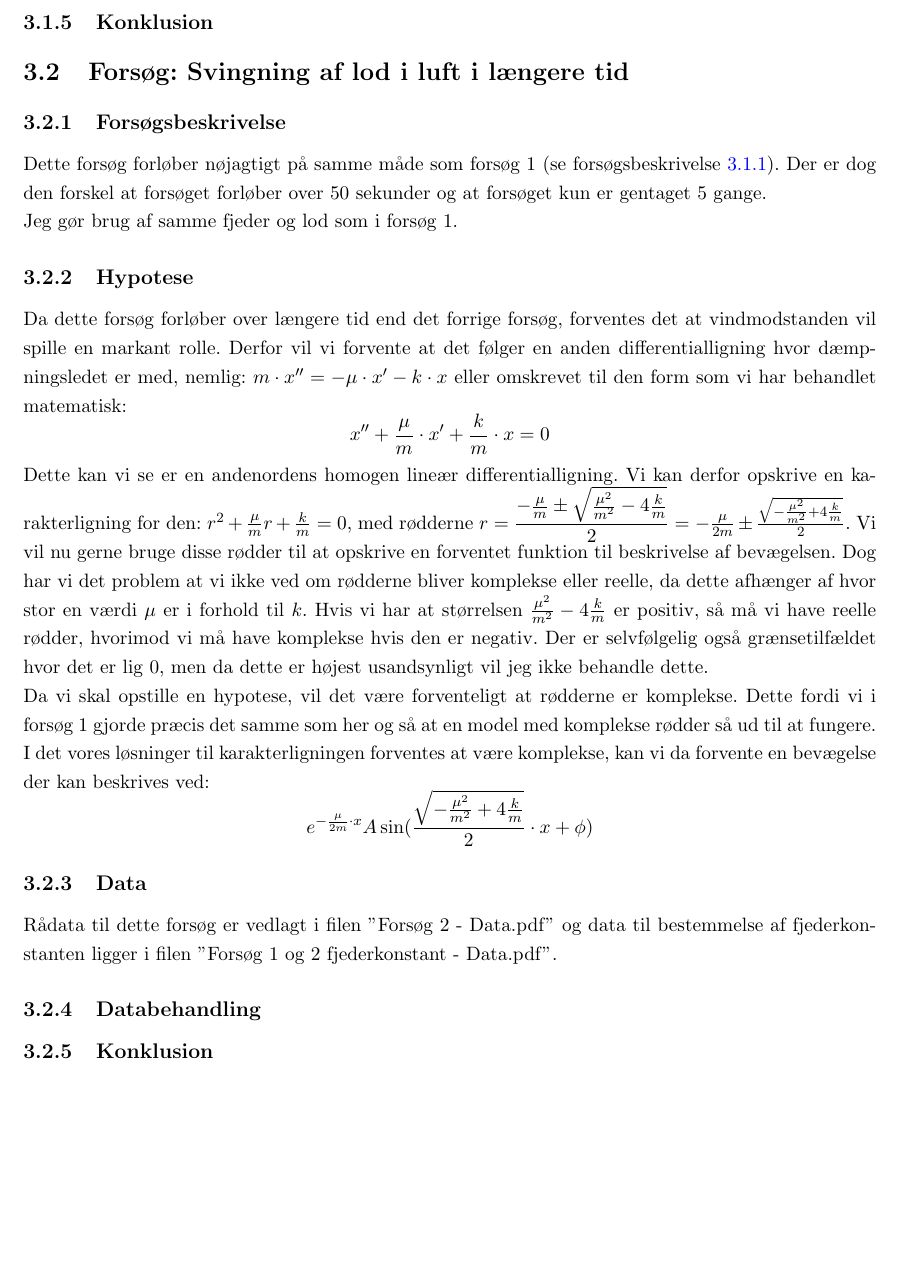
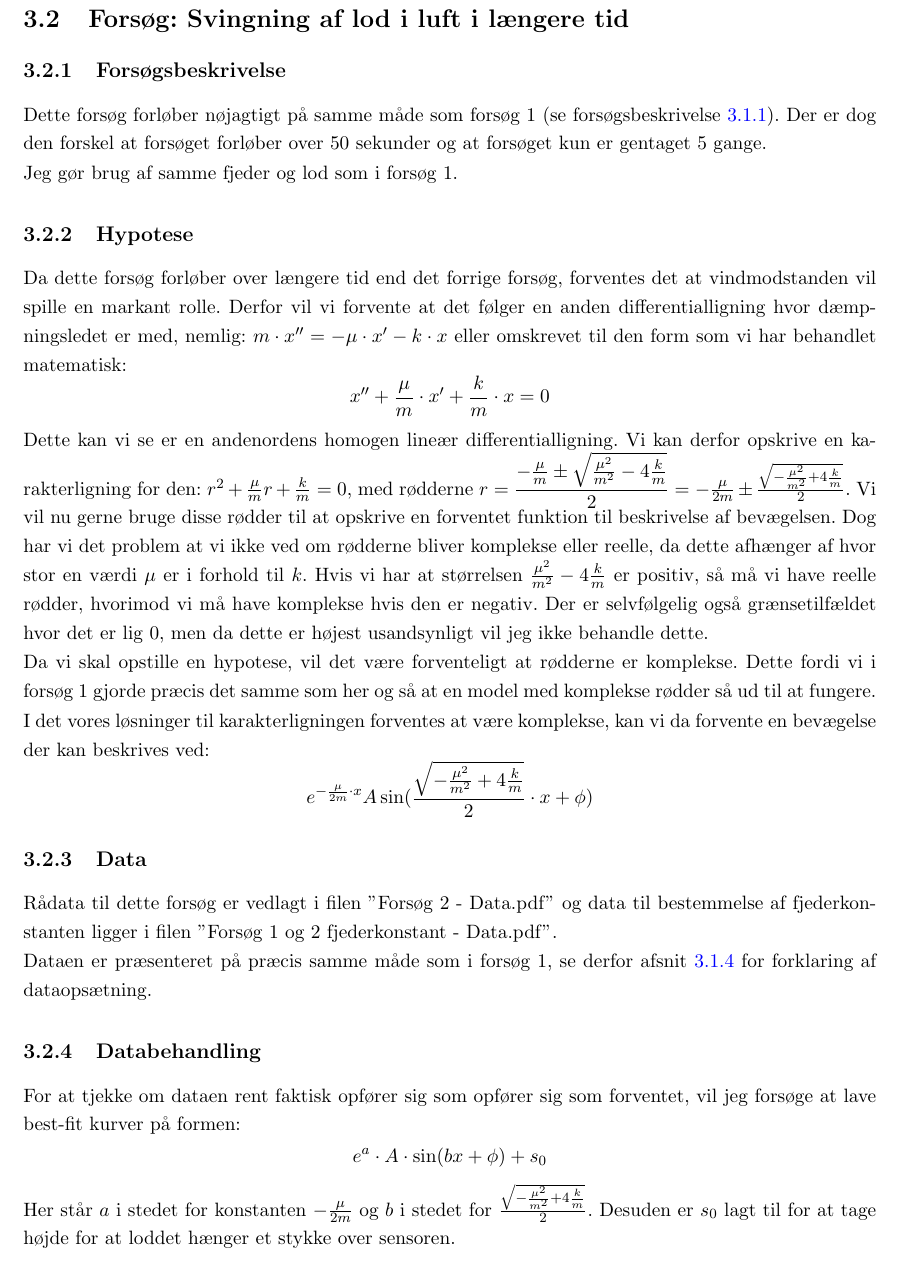
Before and after one commit to mikkelbjoern/SRP---Den-harmoniske-svingning, a LaTeX book (main.tex, which reads Kapitel3/Eksperiment2.tex): part of page 15 of 16 before the commit and part of page 15 of 17 after it, cut at the place of the change, the shorter picture padded with empty space. Compiled offline with pdfLaTeX.

Commit message:
Introduktion til databehandling af exp2

```diff
--- a/Kapitel3/Eksperiment2.tex
+++ b/Kapitel3/Eksperiment2.tex
@@ -6,7 +6,7 @@ Der er dog den forskel at forsøget forløber over $50$ sekunder og at forsøget
 
 Jeg gør brug af samme fjeder og lod som i forsøg 1.
 
-\subsection{Hypotese}
+\subsection{Hypotese}\label{exp2: Hypotese}
 Da dette forsøg forløber over længere tid end det forrige forsøg, forventes det at vindmodstanden vil spille en markant rolle.
 Derfor vil vi forvente at det følger en anden differentialligning hvor dæmpningsledet er med, nemlig:
 $m\cdot x''= -\mu \cdot x' - k\cdot x$
@@ -29,7 +29,16 @@ $$e^{-\frac{\mu}{2m} \cdot x}A\sin(\frac{\sqrt{-\frac{\mu^2}{m^2}+4\frac{k}{m}}}
 \subsection{Data}
 Rådata til dette forsøg er vedlagt i filen ''Forsøg 2 - Data.pdf'' og data til bestemmelse af fjederkonstanten ligger i filen ''Forsøg 1 og 2 fjederkonstant - Data.pdf''.
 
+Dataen er præsenteret på præcis samme måde som i forsøg 1, se derfor afsnit \ref{exp1: Best-fit kurver} for forklaring af dataopsætning.
+
+
 
 \subsection{Databehandling}
+For at tjekke om dataen rent faktisk opfører sig som opfører sig som forventet, vil jeg forsøge at lave best-fit kurver på formen:
+$$e^a \cdot A \cdot \sin (bx+\phi)+s_0$$
+Her står $a$ i stedet for konstanten $-\frac{\mu}{2m}$ og $b$ i stedet for
+$\frac{\sqrt{-\frac{\mu^2}{m^2}+4\frac{k}{m}}}{2}$.
+Desuden er $s_0$ lagt til for at tage højde for at loddet hænger et stykke over sensoren.
+
 
 \subsection{Konklusion}
```
